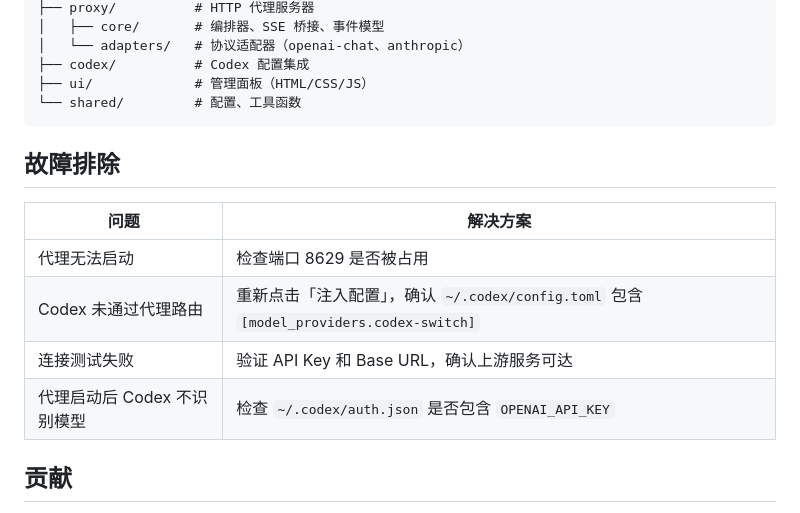
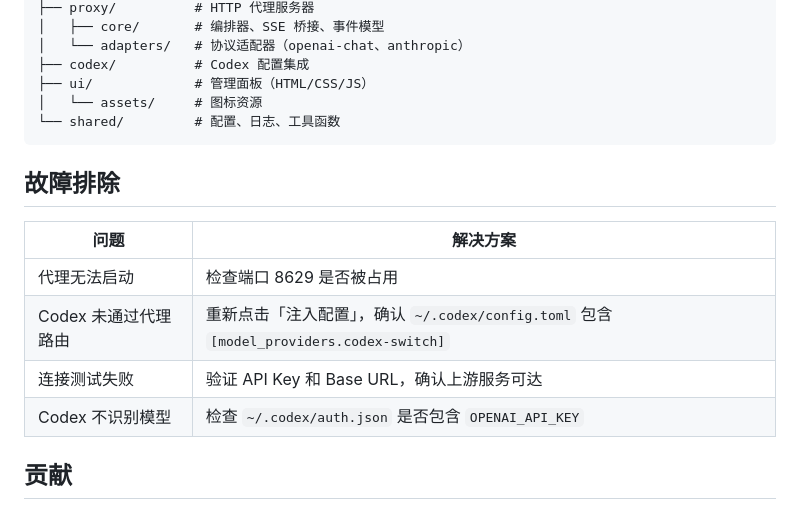
Before and after one commit to LeenixP/Codex-Bridge, a Markdown page: README.md, the part around one of its changes. Drawn GitHub-style.

````diff
--- a/README.md
+++ b/README.md
@@ -79,17 +85,18 @@ src/
 │   └── adapters/   # 协议适配器（openai-chat、anthropic）
 ├── codex/          # Codex 配置集成
 ├── ui/             # 管理面板（HTML/CSS/JS）
-└── shared/         # 配置、工具函数
+│   └── assets/     # 图标资源
+└── shared/         # 配置、日志、工具函数
 ```
 
 ## 故障排除
 
 | 问题 | 解决方案 |
-|------|------|
+|------|---------|
 | 代理无法启动 | 检查端口 8629 是否被占用 |
 | Codex 未通过代理路由 | 重新点击「注入配置」，确认 `~/.codex/config.toml` 包含 `[model_providers.codex-switch]` |
 | 连接测试失败 | 验证 API Key 和 Base URL，确认上游服务可达 |
-| 代理启动后 Codex 不识别模型 | 检查 `~/.codex/auth.json` 是否包含 `OPENAI_API_KEY` |
+| Codex 不识别模型 | 检查 `~/.codex/auth.json` 是否包含 `OPENAI_API_KEY` |
 
 ## 贡献
 
````
Also changed, not shown: other parts of README.md (+39 -33 lines).
